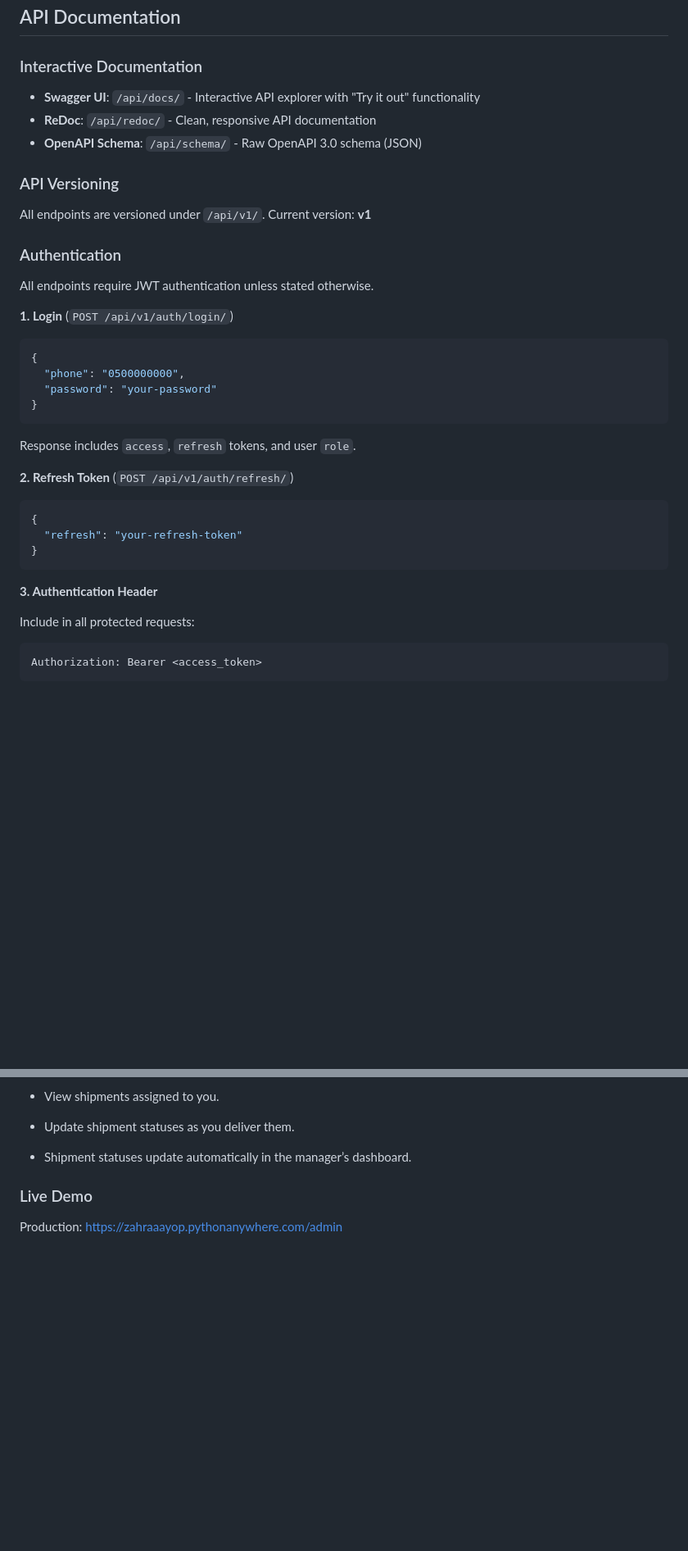
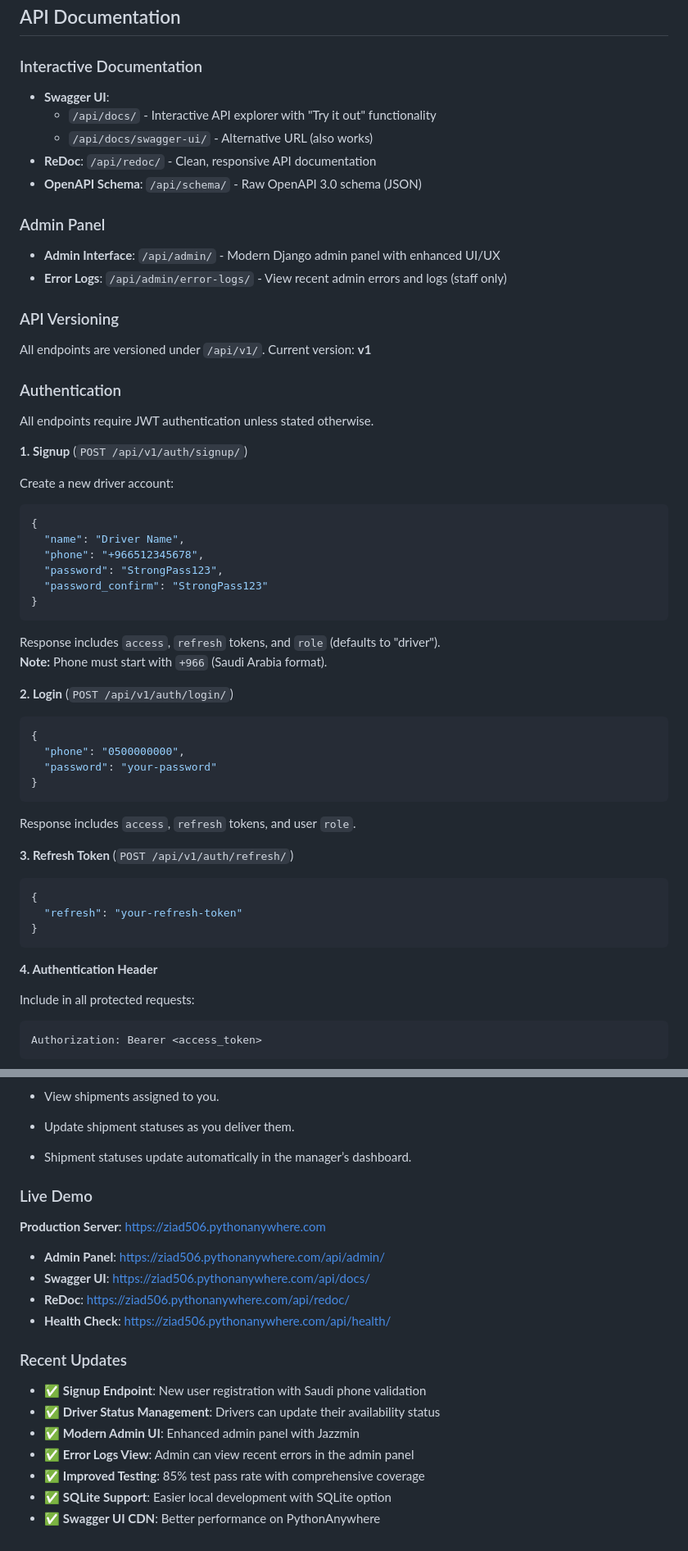
Before and after one commit to Ziad507/RouteX, a Markdown page: README.md, 2 parts joined by grey strips. Shown at 82% size. Drawn GitHub-style; blank space fills up the shorter version.

````diff
--- a/README.md
+++ b/README.md
@@ -128,9 +138,16 @@ The driver can:
 
 ### Interactive Documentation
 
-- **Swagger UI**: `/api/docs/` - Interactive API explorer with "Try it out" functionality
+- **Swagger UI**:
+  - `/api/docs/` - Interactive API explorer with "Try it out" functionality
+  - `/api/docs/swagger-ui/` - Alternative URL (also works)
 - **ReDoc**: `/api/redoc/` - Clean, responsive API documentation
 - **OpenAPI Schema**: `/api/schema/` - Raw OpenAPI 3.0 schema (JSON)
+
+### Admin Panel
+
+- **Admin Interface**: `/api/admin/` - Modern Django admin panel with enhanced UI/UX
+- **Error Logs**: `/api/admin/error-logs/` - View recent admin errors and logs (staff only)
 
 ### API Versioning
 
@@ -140,7 +157,23 @@ All endpoints are versioned under `/api/v1/`. Current version: **v1**
 
 All endpoints require JWT authentication unless stated otherwise.
 
-**1. Login** (`POST /api/v1/auth/login/`)
+**1. Signup** (`POST /api/v1/auth/signup/`)
+
+Create a new driver account:
+
+```json
+{
+  "name": "Driver Name",
+  "phone": "+966512345678",
+  "password": "StrongPass123",
+  "password_confirm": "StrongPass123"
+}
+```
+
+Response includes `access`, `refresh` tokens, and `role` (defaults to "driver").
+**Note:** Phone must start with `+966` (Saudi Arabia format).
+
+**2. Login** (`POST /api/v1/auth/login/`)
 
 ```json
 {
@@ -151,7 +184,7 @@ All endpoints require JWT authentication unless stated otherwise.
 
 Response includes `access`, `refresh` tokens, and user `role`.
 
-**2. Refresh Token** (`POST /api/v1/auth/refresh/`)
+**3. Refresh Token** (`POST /api/v1/auth/refresh/`)
 
 ```json
 {
@@ -159,7 +192,7 @@ Response includes `access`, `refresh` tokens, and user `role`.
 }
 ```
 
-**3. Authentication Header**
+**4. Authentication Header**
 
 Include in all protected requests:
 
@@ -367,4 +456,19 @@ python manage.py collectstatic --noinput
 
 ### Live Demo
 
-Production: https://zahraaayop.pythonanywhere.com/admin
+**Production Server**: https://ziad506.pythonanywhere.com
+
+- **Admin Panel**: https://ziad506.pythonanywhere.com/api/admin/
+- **Swagger UI**: https://ziad506.pythonanywhere.com/api/docs/
+- **ReDoc**: https://ziad506.pythonanywhere.com/api/redoc/
+- **Health Check**: https://ziad506.pythonanywhere.com/api/health/
+
+### Recent Updates
+
+- ✅ **Signup Endpoint**: New user registration with Saudi phone validation
+- ✅ **Driver Status Management**: Drivers can update their availability status
+- ✅ **Modern Admin UI**: Enhanced admin panel with Jazzmin
+- ✅ **Error Logs View**: Admin can view recent errors in the admin panel
+- ✅ **Improved Testing**: 85% test pass rate with comprehensive coverage
+- ✅ **SQLite Support**: Easier local development with SQLite option
+- ✅ **Swagger UI CDN**: Better performance on PythonAnywhere
````
Also changed, not shown: other parts of README.md (+78 -12 lines).
